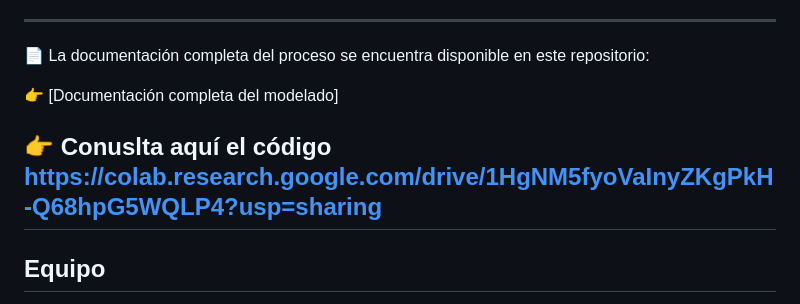
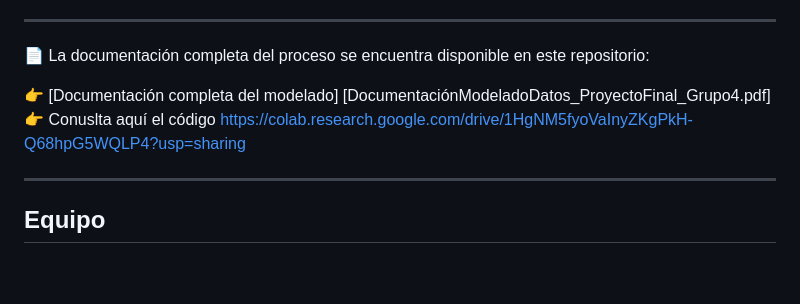
Before and after one commit to ancorreama/global-energy-transition-dashboard, a Markdown page: README.md, the part around the change. Rendered like a GitHub page; blank space fills up the shorter version.

```diff
--- a/README.md
+++ b/README.md
@@ -75,9 +75,9 @@ La base final fue exportada a CSV y cargada en Google Sheets para su conexión c
 
 📄 La documentación completa del proceso se encuentra disponible en este repositorio:
 
-👉 [Documentación completa del modelado]
+👉 [Documentación completa del modelado] [DocumentaciónModeladoDatos_ProyectoFinal_Grupo4.pdf]
+👉 Conuslta aquí el código https://colab.research.google.com/drive/1HgNM5fyoVaInyZKgPkH-Q68hpG5WQLP4?usp=sharing
 
-👉 Conuslta aquí el código https://colab.research.google.com/drive/1HgNM5fyoVaInyZKgPkH-Q68hpG5WQLP4?usp=sharing
 ---
 
 ## Equipo
```
